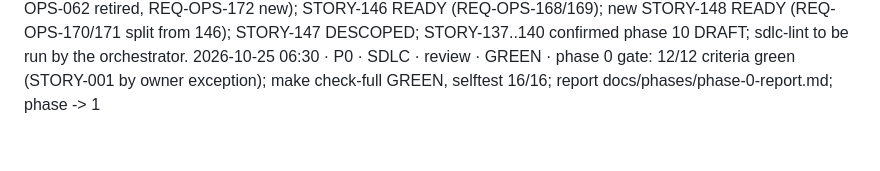
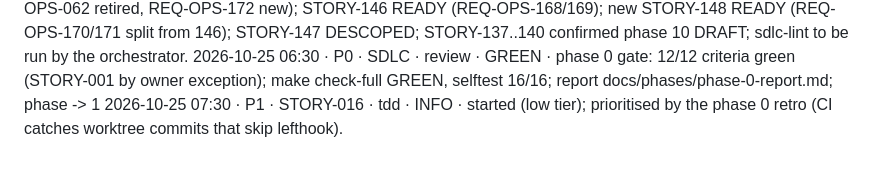
Before and after one commit to mohamedshehataa/masroof, a Markdown page: docs/PROGRESS.md, the part around the change. GitHub-like rendering.

Commit message:
docs(STORY-016): start, low risk tier [STORY-016]
Co-Authored-By: Claude Opus 5.5 <noreply@anthropic.com>

```diff
--- a/docs/PROGRESS.md
+++ b/docs/PROGRESS.md
@@ -60,3 +60,4 @@ Newest entries at the bottom. The SessionStart hook prints the last 20 lines, so
 2026-10-25 05:20 · P0 · STORY-145 · verify · GREEN · loop 2/3 PASS (5 tests, 4 mutants caught, live gate run 40137648022 green); merging PR #12.
 2026-10-25 · P0 · SDLC · backlog · INFO · Phase-1 readiness pass: STORY-016 READY (trimmed: backend integration/ArchUnit in CI, real build-images + Trivy, main artifacts; REQ-OPS-062 retired, REQ-OPS-172 new); STORY-146 READY (REQ-OPS-168/169); new STORY-148 READY (REQ-OPS-170/171 split from 146); STORY-147 DESCOPED; STORY-137..140 confirmed phase 10 DRAFT; sdlc-lint to be run by the orchestrator.
 2026-10-25 06:30 · P0 · SDLC · review · GREEN · phase 0 gate: 12/12 criteria green (STORY-001 by owner exception); make check-full GREEN, selftest 16/16; report docs/phases/phase-0-report.md; phase -> 1
+2026-10-25 07:30 · P1 · STORY-016 · tdd · INFO · started (low tier); prioritised by the phase 0 retro (CI catches worktree commits that skip lefthook).
```
Also changed, not shown: 2 other files.
